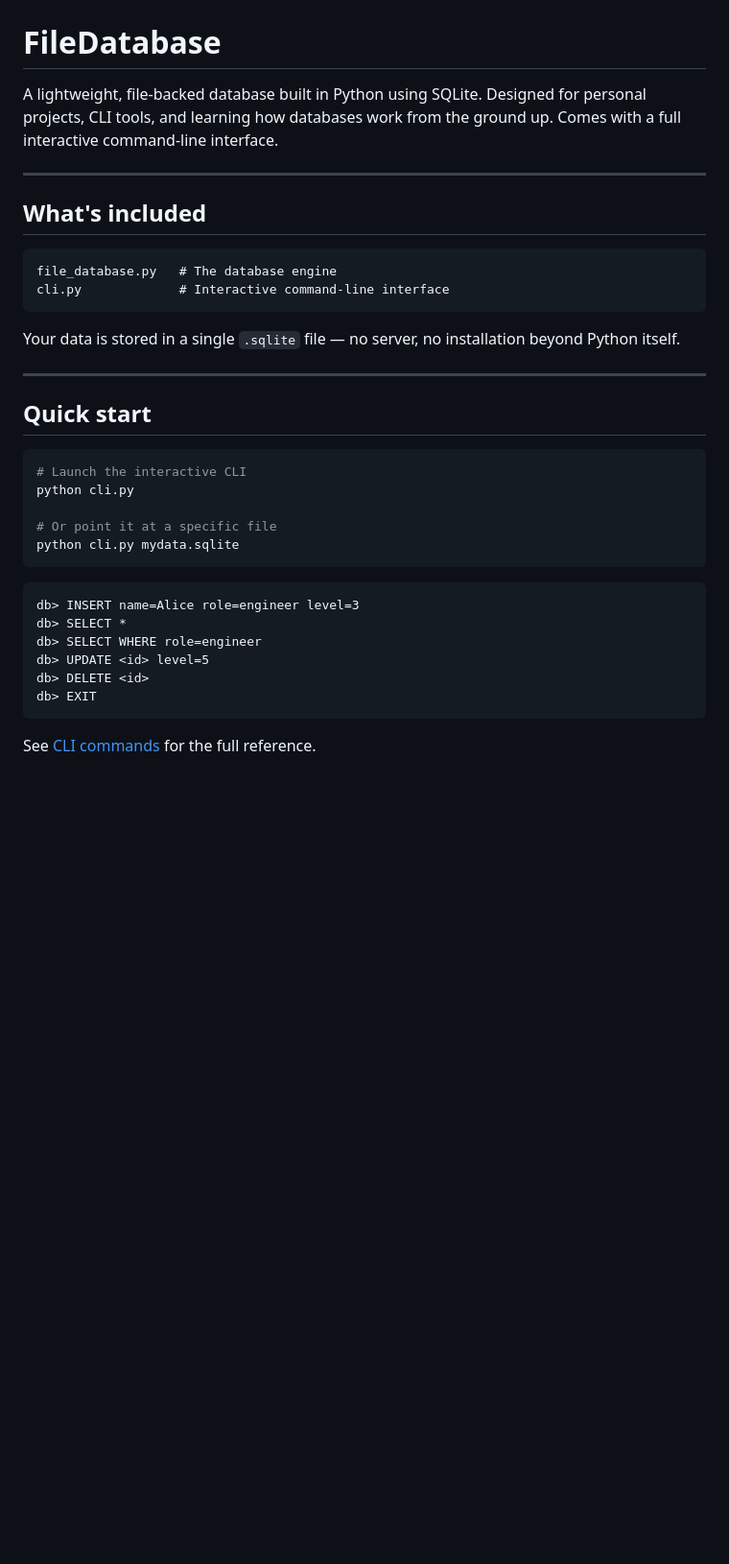
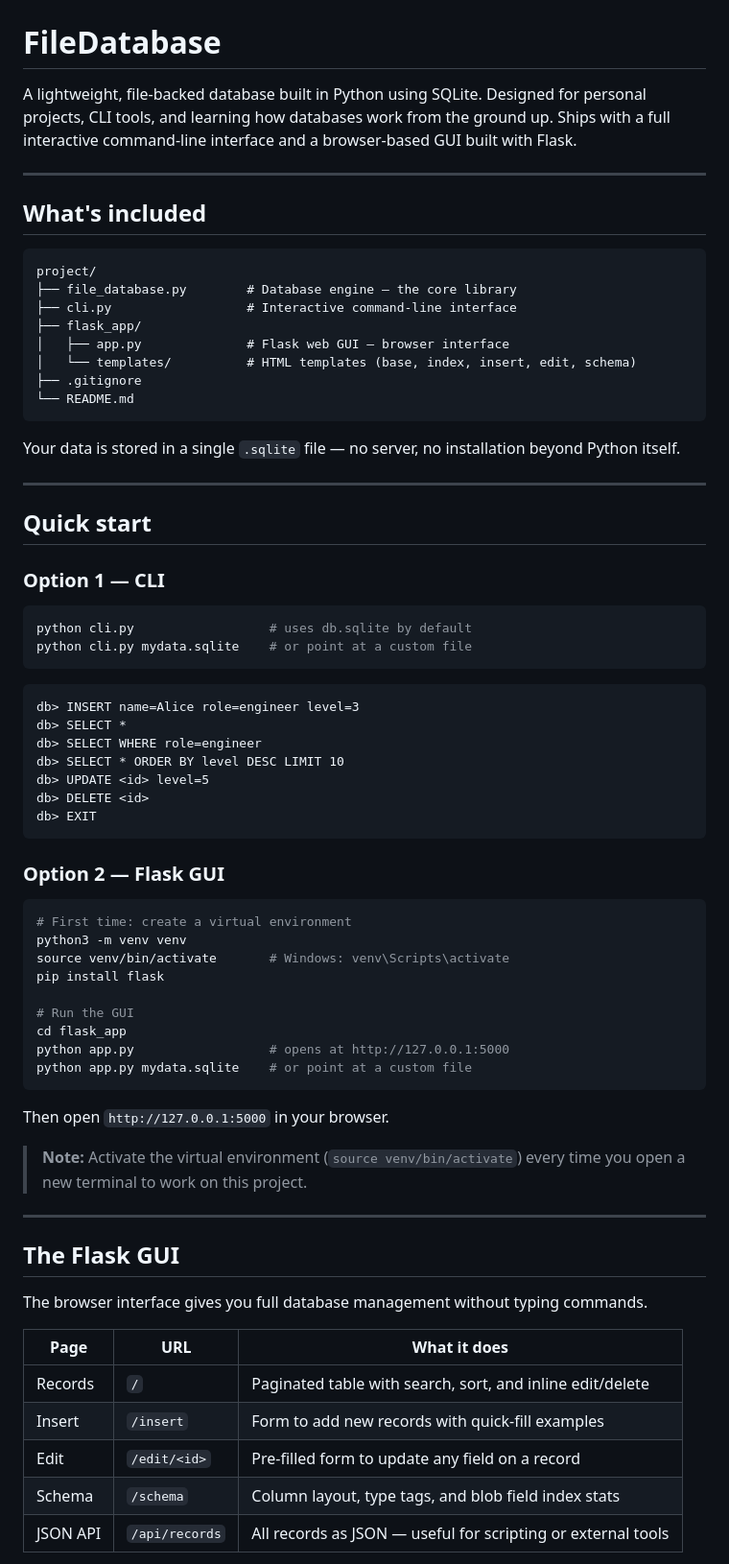
Before and after one commit to S34N18/Toothless-Database, a Markdown page: README.md, the part around one of its changes. Shown at 96% size. Drawn GitHub-style; blank space fills up the shorter version.

````diff
--- a/README.md
+++ b/README.md
@@ -1,15 +1,21 @@
 # Toothless-Database
 # FileDatabase
 
-A lightweight, file-backed database built in Python using SQLite. Designed for personal projects, CLI tools, and learning how databases work from the ground up. Comes with a full interactive command-line interface.
+A lightweight, file-backed database built in Python using SQLite. Designed for personal projects, CLI tools, and learning how databases work from the ground up. Ships with a full interactive command-line interface and a browser-based GUI built with Flask.
 
 ---
 
 ## What's included
 
 ```
-file_database.py   # The database engine
-cli.py             # Interactive command-line interface
+project/
+├── file_database.py        # Database engine — the core library
+├── cli.py                  # Interactive command-line interface
+├── flask_app/
+│   ├── app.py              # Flask web GUI — browser interface
+│   └── templates/          # HTML templates (base, index, insert, edit, schema)
+├── .gitignore
+└── README.md
 ```
 
 Your data is stored in a single `.sqlite` file — no server, no installation beyond Python itself.
@@ -18,21 +24,53 @@ Your data is stored in a single `.sqlite` file — no server, no installation be
 
 ## Quick start
 
+### Option 1 — CLI
+
 ```bash
-# Launch the interactive CLI
-python cli.py
-
-# Or point it at a specific file
-python cli.py mydata.sqlite
+python cli.py                  # uses db.sqlite by default
+python cli.py mydata.sqlite    # or point at a custom file
 ```
 
 ```
 db> INSERT name=Alice role=engineer level=3
 db> SELECT *
 db> SELECT WHERE role=engineer
+db> SELECT * ORDER BY level DESC LIMIT 10
 db> UPDATE <id> level=5
 db> DELETE <id>
 db> EXIT
 ```
 
-See [CLI commands](#cli-commands) for the full reference.
+### Option 2 — Flask GUI
+
+```bash
+# First time: create a virtual environment
+python3 -m venv venv
+source venv/bin/activate       # Windows: venv\Scripts\activate
+pip install flask
+
+# Run the GUI
+cd flask_app
+python app.py                  # opens at http://127.0.0.1:5000
+python app.py mydata.sqlite    # or point at a custom file
+```
+
+Then open `http://127.0.0.1:5000` in your browser.
+
+> **Note:** Activate the virtual environment (`source venv/bin/activate`) every time
+> you open a new terminal to work on this project.
+
+---
+
+## The Flask GUI
+
+The browser interface gives you full database management without typing commands.
+
+| Page | URL | What it does |
+|------|-----|--------------|
+| Records | `/` | Paginated table with search, sort, and inline edit/delete |
+| Insert | `/insert` | Form to add new records with quick-fill examples |
+| Edit | `/edit/<id>` | Pre-filled form to update any field on a record |
+| Schema | `/schema` | Column layout, type tags, and blob field index stats |
+| JSON API | `/api/records` | All records as JSON — useful for scripting or external tools |
+
````
Also changed, not shown: other parts of README.md (+175 -82 lines).
